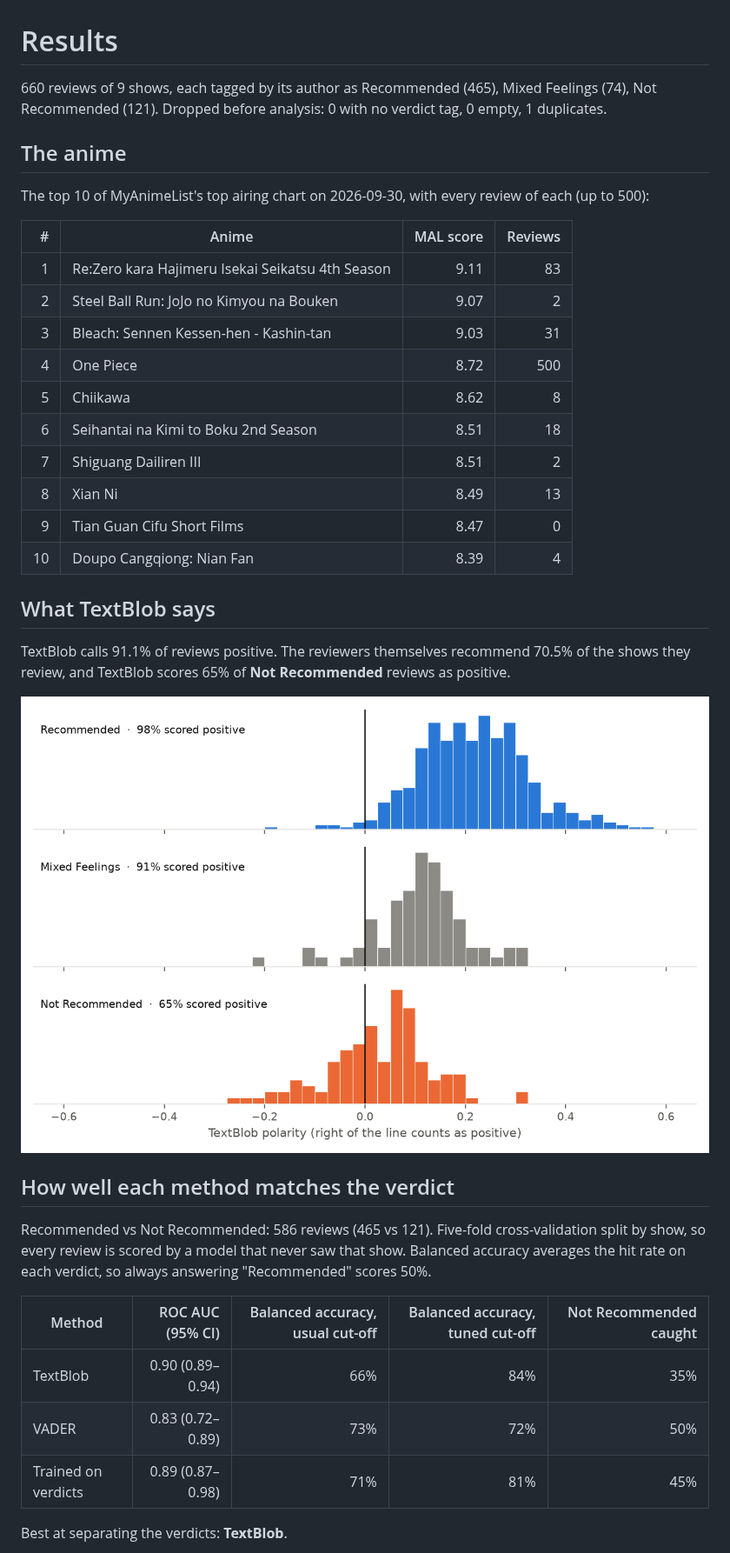
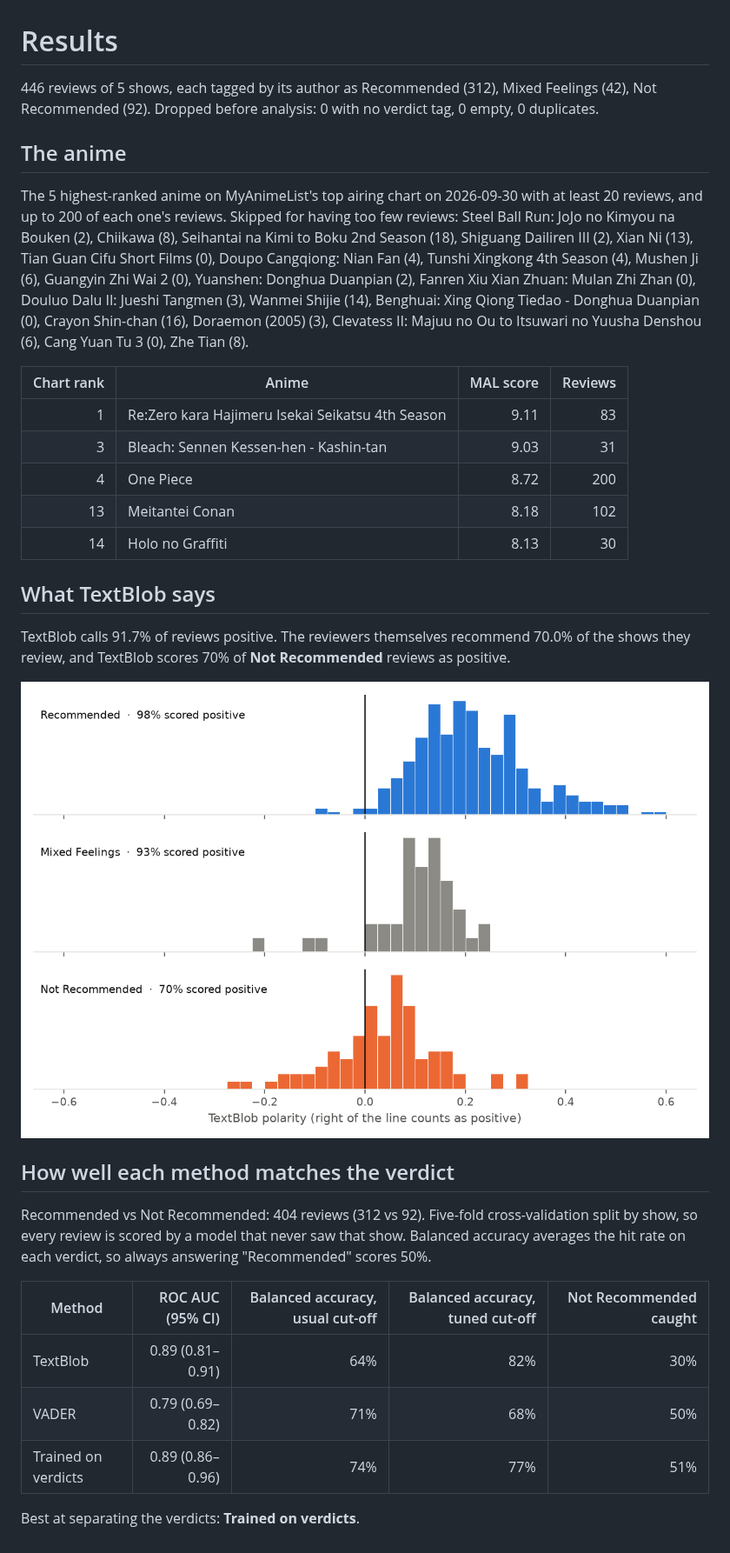
Before and after one commit to harsh-github007/Anime-Reviews-Sentimental-Analysis, a Markdown page: results/results.md, the part around one of its changes. Shown at 87% size. GitHub-like rendering; pictures changed too: results/figures/textblob_by_verdict.png.

```diff
--- a/results/results.md
+++ b/results/results.md
@@ -1,42 +1,37 @@
 # Results
 
-660 reviews of 9 shows, each tagged by its author as Recommended (465), Mixed Feelings (74), Not Recommended (121).
-Dropped before analysis: 0 with no verdict tag, 0 empty, 1 duplicates.
+446 reviews of 5 shows, each tagged by its author as Recommended (312), Mixed Feelings (42), Not Recommended (92).
+Dropped before analysis: 0 with no verdict tag, 0 empty, 0 duplicates.
 
 ## The anime
 
-The top 10 of MyAnimeList's top airing chart on 2026-09-30, with every review of each (up to 500):
+The 5 highest-ranked anime on MyAnimeList's top airing chart on 2026-09-30 with at least 20 reviews, and up to 200 of each one's reviews. Skipped for having too few reviews: Steel Ball Run: JoJo no Kimyou na Bouken (2), Chiikawa (8), Seihantai na Kimi to Boku 2nd Season (18), Shiguang Dailiren III (2), Xian Ni (13), Tian Guan Cifu Short Films (0), Doupo Cangqiong: Nian Fan (4), Tunshi Xingkong 4th Season (4), Mushen Ji (6), Guangyin Zhi Wai 2 (0), Yuanshen: Donghua Duanpian (2), Fanren Xiu Xian Zhuan: Mulan Zhi Zhan (0), Douluo Dalu II: Jueshi Tangmen (3), Wanmei Shijie (14), Benghuai: Xing Qiong Tiedao - Donghua Duanpian (0), Crayon Shin-chan (16), Doraemon (2005) (3), Clevatess II: Majuu no Ou to Itsuwari no Yuusha Denshou (6), Cang Yuan Tu 3 (0), Zhe Tian (8).
 
-| # | Anime | MAL score | Reviews |
+| Chart rank | Anime | MAL score | Reviews |
 | ---: | --- | ---: | ---: |
 | 1 | Re:Zero kara Hajimeru Isekai Seikatsu 4th Season | 9.11 | 83 |
-| 2 | Steel Ball Run: JoJo no Kimyou na Bouken | 9.07 | 2 |
 | 3 | Bleach: Sennen Kessen-hen - Kashin-tan | 9.03 | 31 |
-| 4 | One Piece | 8.72 | 500 |
-| 5 | Chiikawa | 8.62 | 8 |
-| 6 | Seihantai na Kimi to Boku 2nd Season | 8.51 | 18 |
-| 7 | Shiguang Dailiren III | 8.51 | 2 |
-| 8 | Xian Ni | 8.49 | 13 |
-| 9 | Tian Guan Cifu Short Films | 8.47 | 0 |
-| 10 | Doupo Cangqiong: Nian Fan | 8.39 | 4 |
+| 4 | One Piece | 8.72 | 200 |
+| 13 | Meitantei Conan | 8.18 | 102 |
+| 14 | Holo no Graffiti | 8.13 | 30 |
 
 ## What TextBlob says
 
-TextBlob calls 91.1% of reviews positive. The reviewers themselves recommend 70.5% of the shows they review, and TextBlob scores 65% of **Not Recommended** reviews as positive.
+TextBlob calls 91.7% of reviews positive. The reviewers themselves recommend 70.0% of the shows they review, and TextBlob scores 70% of **Not Recommended** reviews as positive.
 
 ![TextBlob polarity by verdict](figures/textblob_by_verdict.png)
 
 ## How well each method matches the verdict
 
-Recommended vs Not Recommended: 586 reviews (465 vs 121). Five-fold cross-validation split by show, so every review is scored by a model that never saw that show. Balanced accuracy averages the hit rate on each verdict, so always answering "Recommended" scores 50%.
+Recommended vs Not Recommended: 404 reviews (312 vs 92). Five-fold cross-validation split by show, so every review is scored by a model that never saw that show. Balanced accuracy averages the hit rate on each verdict, so always answering "Recommended" scores 50%.
 
 | Method | ROC AUC (95% CI) | Balanced accuracy, usual cut-off | Balanced accuracy, tuned cut-off | Not Recommended caught |
 | --- | ---: | ---: | ---: | ---: |
-| TextBlob | 0.90 (0.89–0.94) | 66% | 84% | 35% |
-| VADER | 0.83 (0.72–0.89) | 73% | 72% | 50% |
-| Trained on verdicts | 0.89 (0.87–0.98) | 71% | 81% | 45% |
+| TextBlob | 0.89 (0.81–0.91) | 64% | 82% | 30% |
+| VADER | 0.79 (0.69–0.82) | 71% | 68% | 50% |
+| Trained on verdicts | 0.89 (0.86–0.96) | 74% | 77% | 51% |
 
-Best at separating the verdicts: **TextBlob**.
+Best at separating the verdicts: **Trained on verdicts**.
 
 ![Methods](figures/methods.png)
 
```
Also changed, not shown: other parts of results/results.md (+10 -8 lines), results/figures/methods.png, results/figures/titles.png, 3 other files.
